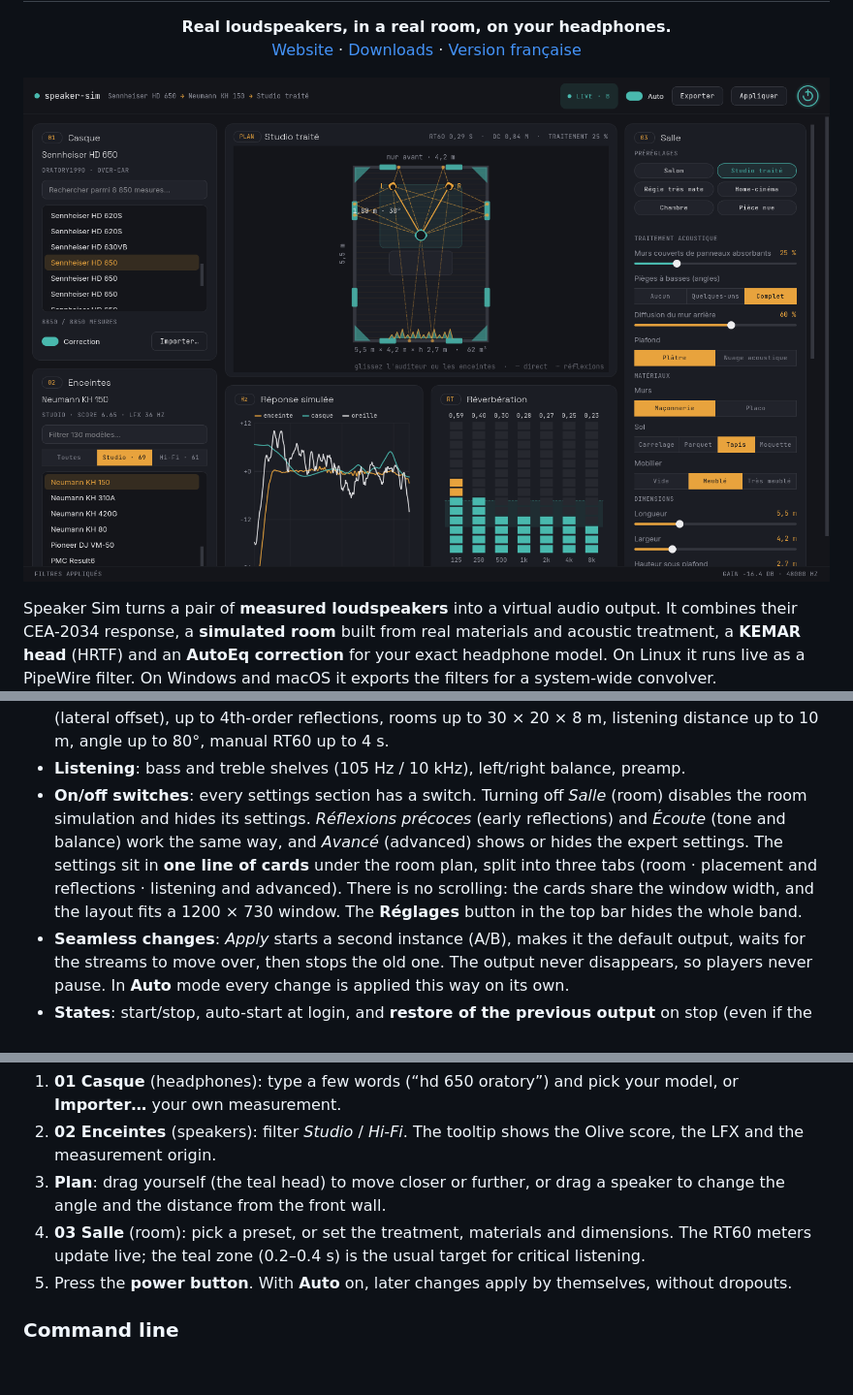
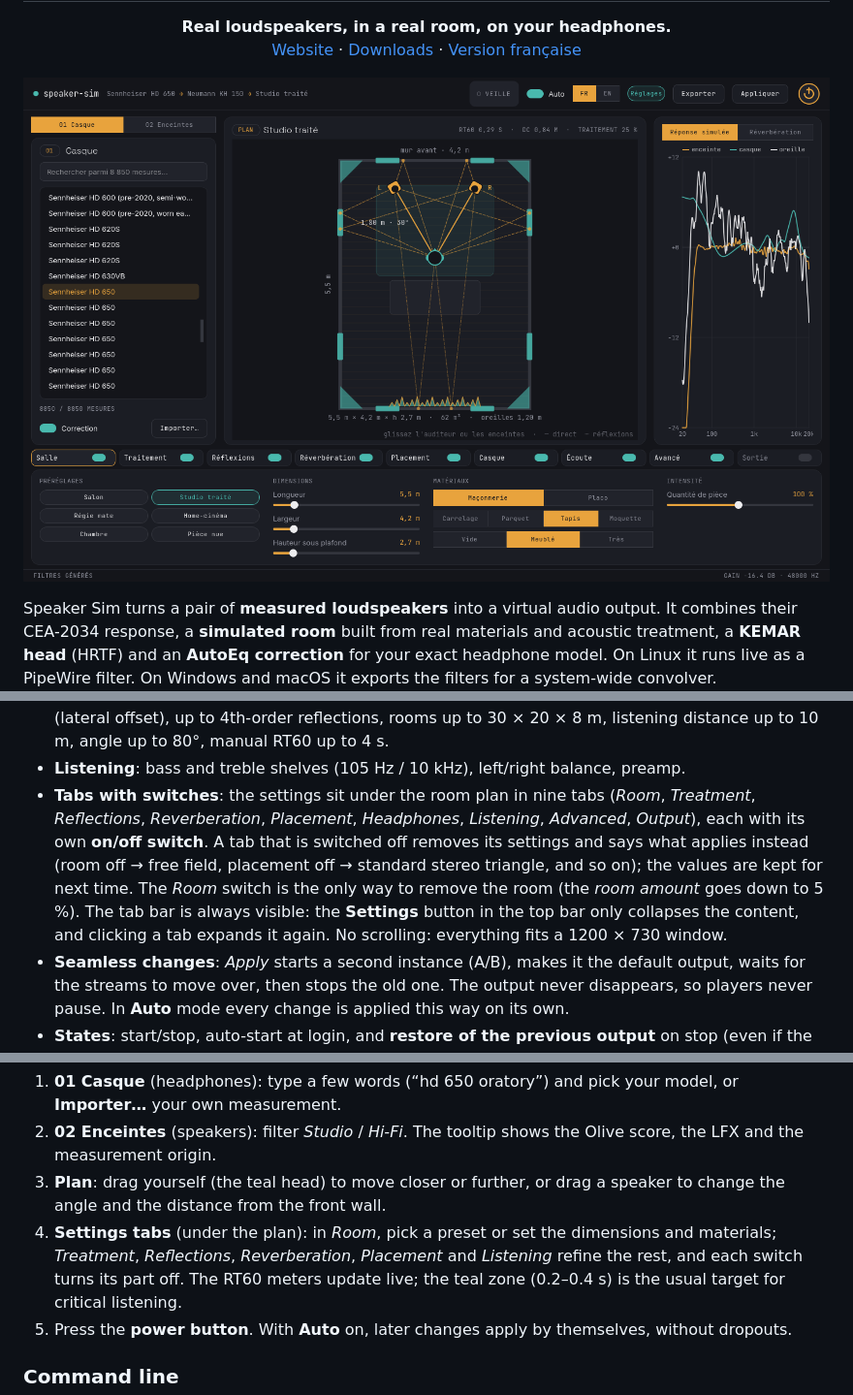
Before and after one commit to devfrp/SimulSpeaker, a Markdown page: README.md, 3 parts joined by grey strips. Shown: that part at 97% size. Rendered like a GitHub page; pictures changed too: docs/assets/screenshot.png; blank space fills up the shorter version.

```diff
--- a/README.md
+++ b/README.md
@@ -85,13 +85,15 @@ PySide6 works in place of PyQt6 (automatic fallback, see `qt_compat.py`).
   an **off-centre seat** (lateral offset), up to 4th-order reflections, rooms up to
   30 × 20 × 8 m, listening distance up to 10 m, angle up to 80°, manual RT60 up to 4 s.
 - **Listening**: bass and treble shelves (105 Hz / 10 kHz), left/right balance, preamp.
-- **On/off switches**: every settings section has a switch. Turning off *Salle* (room)
-  disables the room simulation and hides its settings. *Réflexions précoces* (early
-  reflections) and *Écoute* (tone and balance) work the same way, and *Avancé* (advanced)
-  shows or hides the expert settings. The settings sit in **one line of cards** under the room plan, split into three tabs
-  (room · placement and reflections · listening and advanced). There is no scrolling: the
-  cards share the window width, and the layout fits a 1200 × 730 window. The **Réglages**
-  button in the top bar hides the whole band.
+- **Tabs with switches**: the settings sit under the room plan in nine tabs (*Room*,
+  *Treatment*, *Reflections*, *Reverberation*, *Placement*, *Headphones*, *Listening*,
+  *Advanced*, *Output*), each with its own **on/off switch**. A tab that is switched off
+  removes its settings and says what applies instead (room off → free field, placement
+  off → standard stereo triangle, and so on); the values are kept for next time. The
+  *Room* switch is the only way to remove the room (the *room amount* goes down to 5 %).
+  The tab bar is always visible: the **Settings** button in the top bar only collapses
+  the content, and clicking a tab expands it again. No scrolling: everything fits a
+  1200 × 730 window.
 - **Seamless changes**: *Apply* starts a second instance (A/B), makes it the default
   output, waits for the streams to move over, then stops the old one. The output never
   disappears, so players never pause. In **Auto** mode every change is applied this way
@@ -142,7 +144,9 @@ speaker-sim            # or: python3 speaker-sim/main.py
    Olive score, the LFX and the measurement origin.
 3. **Plan**: drag yourself (the teal head) to move closer or further, or drag a speaker
    to change the angle and the distance from the front wall.
-4. **03 Salle** (room): pick a preset, or set the treatment, materials and dimensions.
+4. **Settings tabs** (under the plan): in *Room*, pick a preset or set the dimensions and
+   materials; *Treatment*, *Reflections*, *Reverberation*, *Placement* and *Listening* refine the
+   rest, and each switch turns its part off.
    The RT60 meters update live; the teal zone (0.2–0.4 s) is the usual target for
    critical listening.
 5. Press the **power button**. With **Auto** on, later changes apply by themselves,
```
Also changed, not shown: other parts of README.md (+2 -2 lines), README.fr.md (+14 -10 lines).
